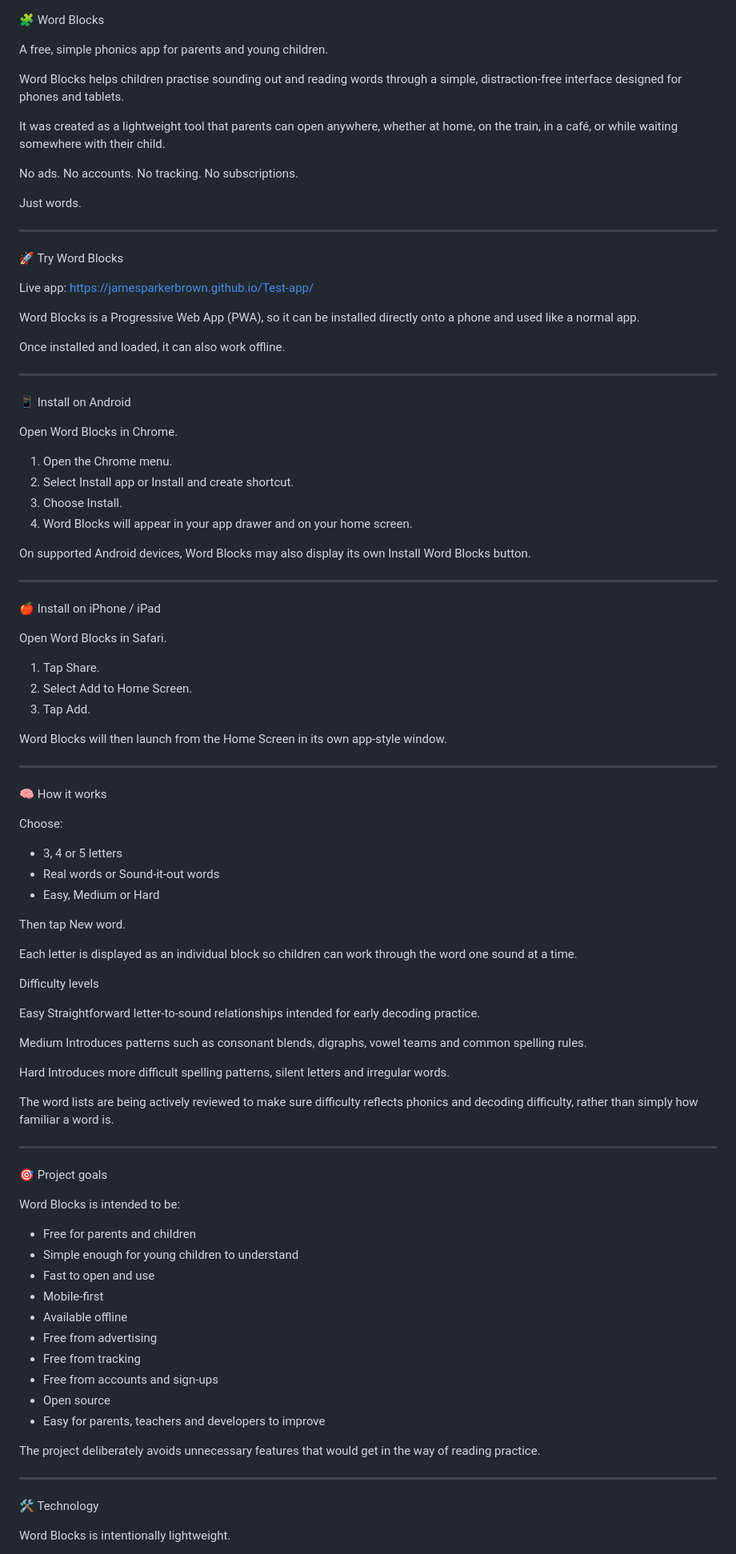
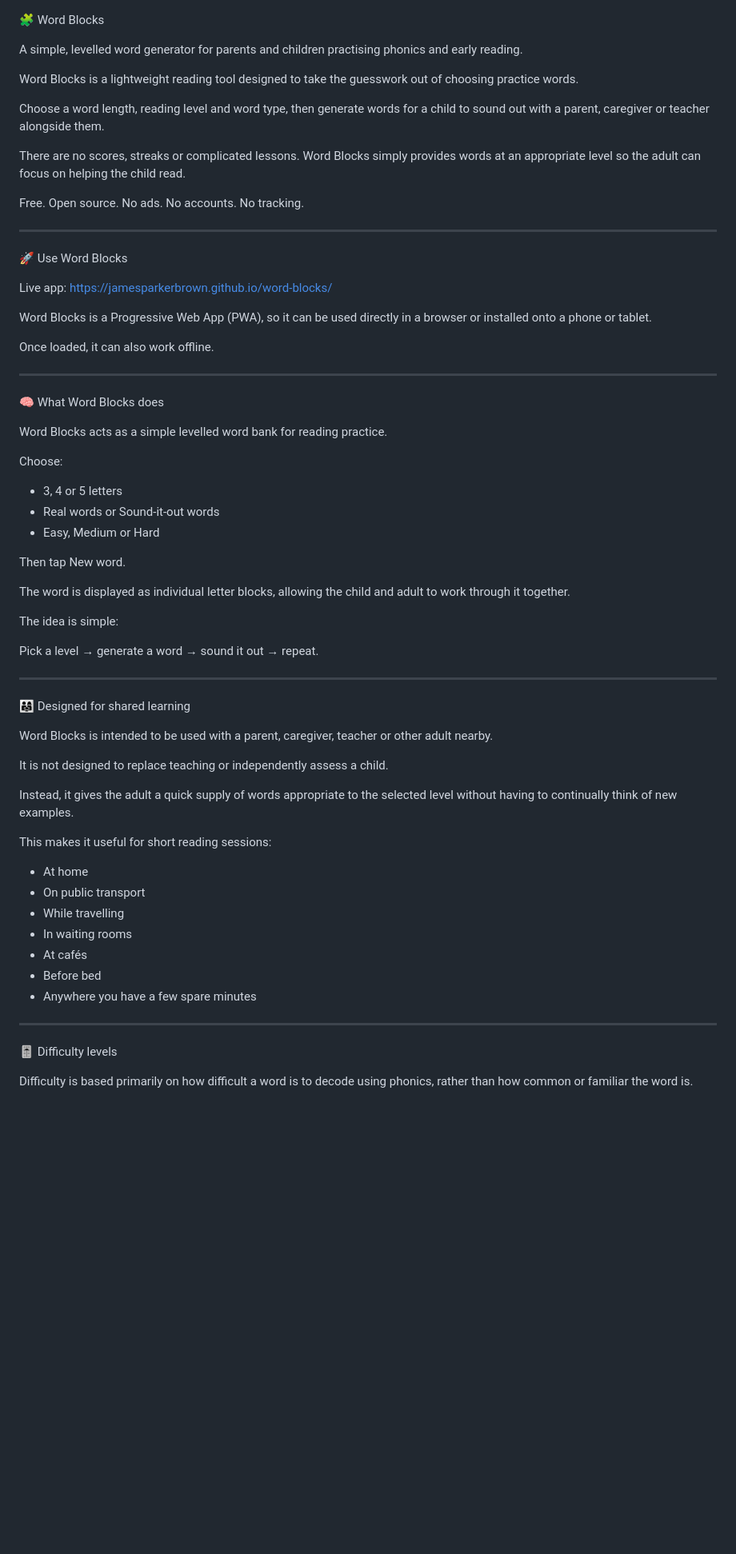
Before and after one commit to jamesparkerbrown/Test-app, a Markdown page: README.md, the part around one of its changes. Shown at 80% size. Drawn GitHub-style; blank space fills up the shorter version.

```diff
--- a/README.md
+++ b/README.md
@@ -1,54 +1,31 @@
 🧩 Word Blocks
 
-A free, simple phonics app for parents and young children.
+A simple, levelled word generator for parents and children practising phonics and early reading.
 
-Word Blocks helps children practise sounding out and reading words through a simple, distraction-free interface designed for phones and tablets.
+Word Blocks is a lightweight reading tool designed to take the guesswork out of choosing practice words.
 
-It was created as a lightweight tool that parents can open anywhere, whether at home, on the train, in a café, or while waiting somewhere with their child.
+Choose a word length, reading level and word type, then generate words for a child to sound out with a parent, caregiver or teacher alongside them.
 
-No ads. No accounts. No tracking. No subscriptions.
+There are no scores, streaks or complicated lessons. Word Blocks simply provides words at an appropriate level so the adult can focus on helping the child read.
 
-Just words.
+Free. Open source. No ads. No accounts. No tracking.
 
 ---
 
-🚀 Try Word Blocks
+🚀 Use Word Blocks
 
 Live app:
-https://jamesparkerbrown.github.io/Test-app/
+https://jamesparkerbrown.github.io/word-blocks/
 
-Word Blocks is a Progressive Web App (PWA), so it can be installed directly onto a phone and used like a normal app.
+Word Blocks is a Progressive Web App (PWA), so it can be used directly in a browser or installed onto a phone or tablet.
 
-Once installed and loaded, it can also work offline.
+Once loaded, it can also work offline.
 
 ---
 
-📱 Install on Android
+🧠 What Word Blocks does
 
-Open Word Blocks in Chrome.
-
-1. Open the Chrome menu.
-2. Select Install app or Install and create shortcut.
-3. Choose Install.
-4. Word Blocks will appear in your app drawer and on your home screen.
-
-On supported Android devices, Word Blocks may also display its own Install Word Blocks button.
-
----
-
-🍎 Install on iPhone / iPad
-
-Open Word Blocks in Safari.
-
-1. Tap Share.
-2. Select Add to Home Screen.
-3. Tap Add.
-
-Word Blocks will then launch from the Home Screen in its own app-style window.
-
----
-
-🧠 How it works
+Word Blocks acts as a simple levelled word bank for reading practice.
 
 Choose:
 
@@ -58,43 +35,35 @@ Choose:
 
 Then tap New word.
 
-Each letter is displayed as an individual block so children can work through the word one sound at a time.
+The word is displayed as individual letter blocks, allowing the child and adult to work through it together.
 
-Difficulty levels
+The idea is simple:
 
-Easy
-Straightforward letter-to-sound relationships intended for early decoding practice.
-
-Medium
-Introduces patterns such as consonant blends, digraphs, vowel teams and common spelling rules.
-
-Hard
-Introduces more difficult spelling patterns, silent letters and irregular words.
-
-The word lists are being actively reviewed to make sure difficulty reflects phonics and decoding difficulty, rather than simply how familiar a word is.
+Pick a level → generate a word → sound it out → repeat.
 
 ---
 
-🎯 Project goals
+👨‍👩‍👧 Designed for shared learning
 
-Word Blocks is intended to be:
+Word Blocks is intended to be used with a parent, caregiver, teacher or other adult nearby.
 
-- Free for parents and children
-- Simple enough for young children to understand
-- Fast to open and use
-- Mobile-first
-- Available offline
-- Free from advertising
-- Free from tracking
-- Free from accounts and sign-ups
-- Open source
-- Easy for parents, teachers and developers to improve
+It is not designed to replace teaching or independently assess a child.
 
-The project deliberately avoids unnecessary features that would get in the way of reading practice.
+Instead, it gives the adult a quick supply of words appropriate to the selected level without having to continually think of new examples.
+
+This makes it useful for short reading sessions:
+
+- At home
+- On public transport
+- While travelling
+- In waiting rooms
+- At cafés
+- Before bed
+- Anywhere you have a few spare minutes
 
 ---
 
-🛠️ Technology
+🎚️ Difficulty levels
 
-Word Blocks is intentionally lightweight.
+Difficulty is based primarily on how difficult a word is to decode using phonics, rather than how common or familiar the word is.
 
```
Also changed, not shown: other parts of README.md (+155 -67 lines).
